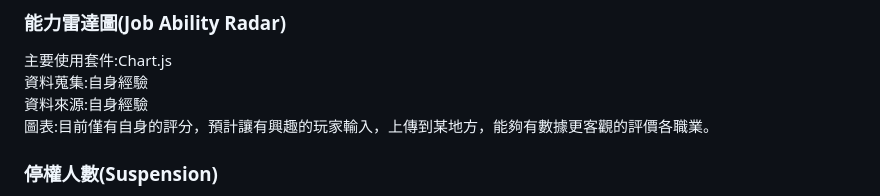
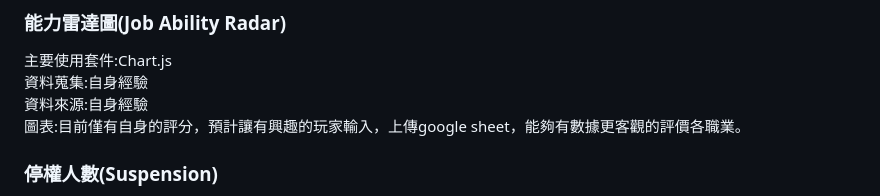
Before and after one commit to Steven04090/Rscience, a Markdown page: README.md, the part around one of its changes. Drawn GitHub-style.

```diff
--- a/README.md
+++ b/README.md
@@ -21,7 +21,7 @@
 主要使用套件:Chart.js
 資料蒐集:自身經驗
 資料來源:自身經驗
-圖表:目前僅有自身的評分，預計讓有興趣的玩家輸入，上傳到某地方，能夠有數據更客觀的評價各職業。
+圖表:目前僅有自身的評分，預計讓有興趣的玩家輸入，上傳google sheet，能夠有數據更客觀的評價各職業。
 ### 停權人數(Suspension)
 主要使用套件:Chart.js
 資料蒐集:python crawer
```
Also changed, not shown: other parts of README.md (+1 -1 lines).
